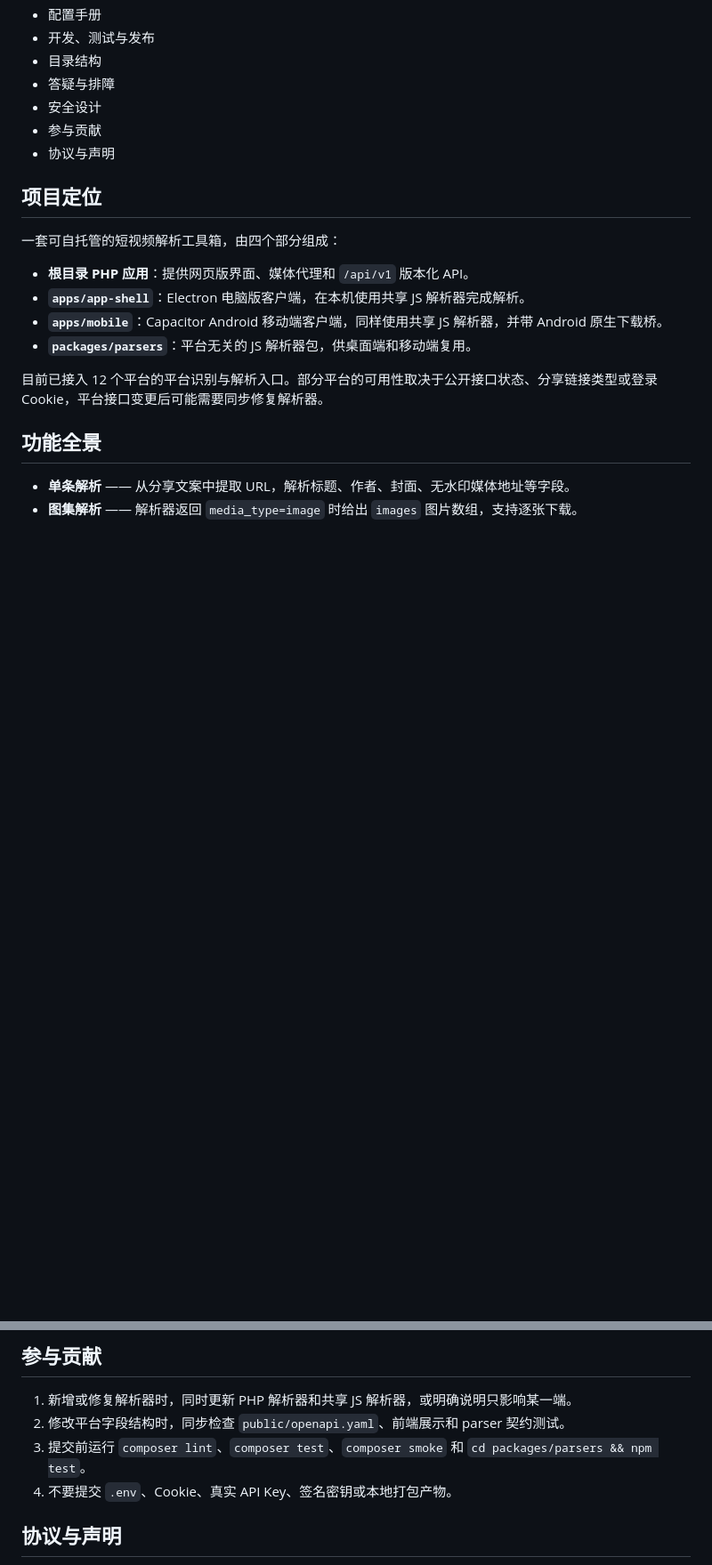
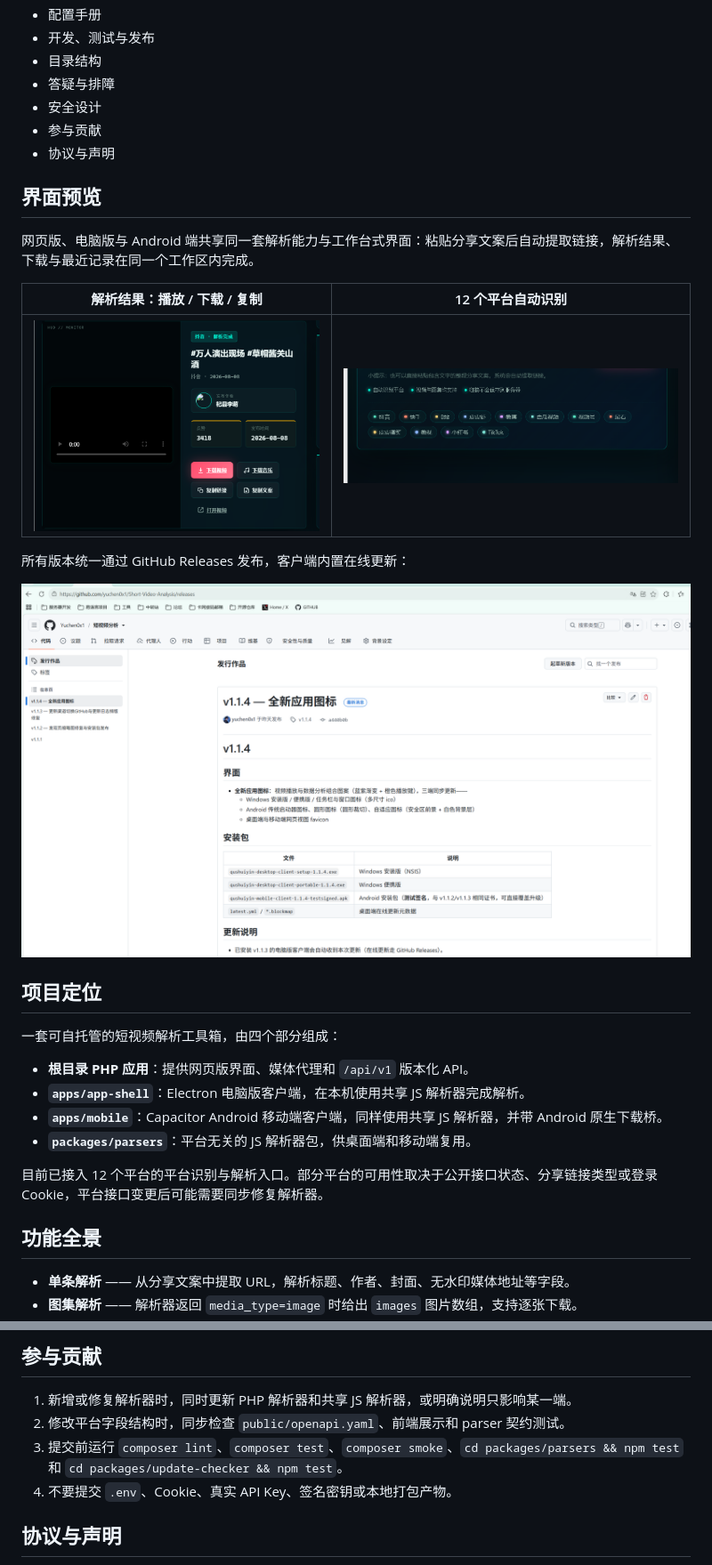
Before and after one commit to yuchen0x1/Short-Video-Analysis, a Markdown page: README.md, 2 parts joined by grey strips. Shown at 89% size. Drawn GitHub-style; pictures changed too: assets/screenshots/github-release.png (added), assets/screenshots/platforms.png (added), assets/screenshots/web-result.png (added); blank space fills up the shorter version.

Commit message:
docs: README 全新宣传版式，新增界面截图并同步 GitHub 发布信息

```diff
--- a/README.md
+++ b/README.md
@@ -26,6 +36,18 @@
 - 安全设计
 - 参与贡献
 - 协议与声明
+
+## 界面预览
+
+网页版、电脑版与 Android 端共享同一套解析能力与工作台式界面：粘贴分享文案后自动提取链接，解析结果、下载与最近记录在同一个工作区内完成。
+
+| 解析结果：播放 / 下载 / 复制 | 12 个平台自动识别 |
+| --- | --- |
+| ![解析结果](assets/screenshots/web-result.png) | ![支持平台](assets/screenshots/platforms.png) |
+
+所有版本统一通过 GitHub Releases 发布，客户端内置在线更新：
+
+![GitHub Releases 发布页](assets/screenshots/github-release.png)
 
 ## 项目定位
 
@@ -545,7 +576,7 @@ A：本项目依赖各平台公开页面和接口行为，平台接口变更后
 
 1. 新增或修复解析器时，同时更新 PHP 解析器和共享 JS 解析器，或明确说明只影响某一端。
 2. 修改平台字段结构时，同步检查 `public/openapi.yaml`、前端展示和 parser 契约测试。
-3. 提交前运行 `composer lint`、`composer test`、`composer smoke` 和 `cd packages/parsers && npm test`。
+3. 提交前运行 `composer lint`、`composer test`、`composer smoke`、`cd packages/parsers && npm test` 和 `cd packages/update-checker && npm test`。
 4. 不要提交 `.env`、Cookie、真实 API Key、签名密钥或本地打包产物。
 
 ## 协议与声明
```
Also changed, not shown: other parts of README.md (+29 -10 lines), assets/screenshots/web-home.png (added).
